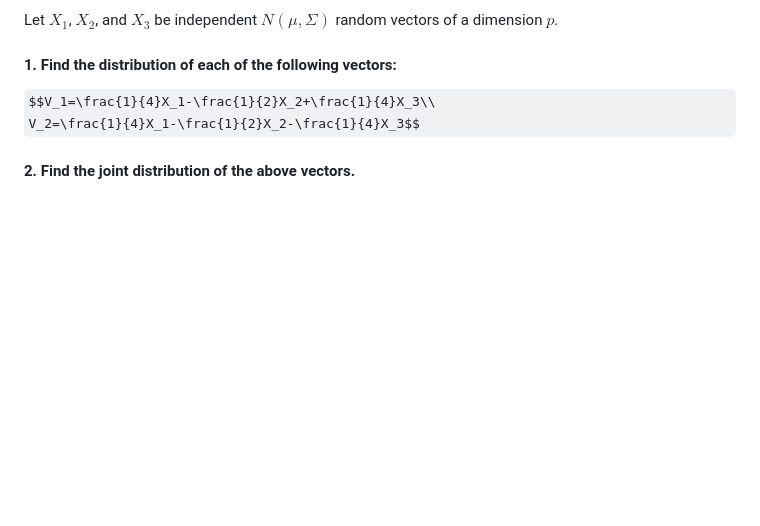
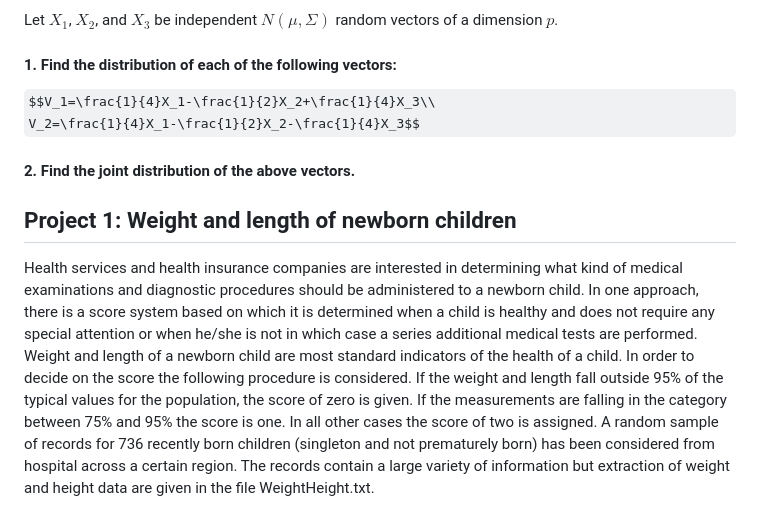
Before and after one commit to PGrabinski/statistical-learning-uwr, a Markdown page: List 1/Grabinski_Pawel_report_1.md, the part around the change. GitHub-like rendering; some formulas as TeX source; blank space fills up the shorter version.

Commit message:
Add the practical exercises text

```diff
--- a/List 1/Grabinski_Pawel_report_1.md
+++ b/List 1/Grabinski_Pawel_report_1.md
@@ -237,3 +237,20 @@ $$V_1=\frac{1}{4}X_1-\frac{1}{2}X_2+\frac{1}{4}X_3\\
 V_2=\frac{1}{4}X_1-\frac{1}{2}X_2-\frac{1}{4}X_3$$
 
 #### 2. Find the joint distribution of the above vectors.
+
+## Project 1: Weight and length of newborn children
+
+Health services and health insurance companies are interested in determining what kind
+of medical examinations and diagnostic procedures should be administered to a newborn
+child. In one approach, there is a score system based on which it is determined when a
+child is healthy and does not require any special attention or when he/she is not in which
+case a series additional medical tests are performed.
+Weight and length of a newborn child are most standard indicators of the health of a
+child. In order to decide on the score the following procedure is considered. If the weight
+and length fall outside 95% of the typical values for the population, the score of zero is
+given. If the measurements are falling in the category between 75% and 95% the score is
+one. In all other cases the score of two is assigned.
+A random sample of records for 736 recently born children (singleton and not prematurely
+born) has been considered from hospital across a certain region. The records contain a
+large variety of information but extraction of weight and height data are given in the file
+WeightHeight.txt.
```
